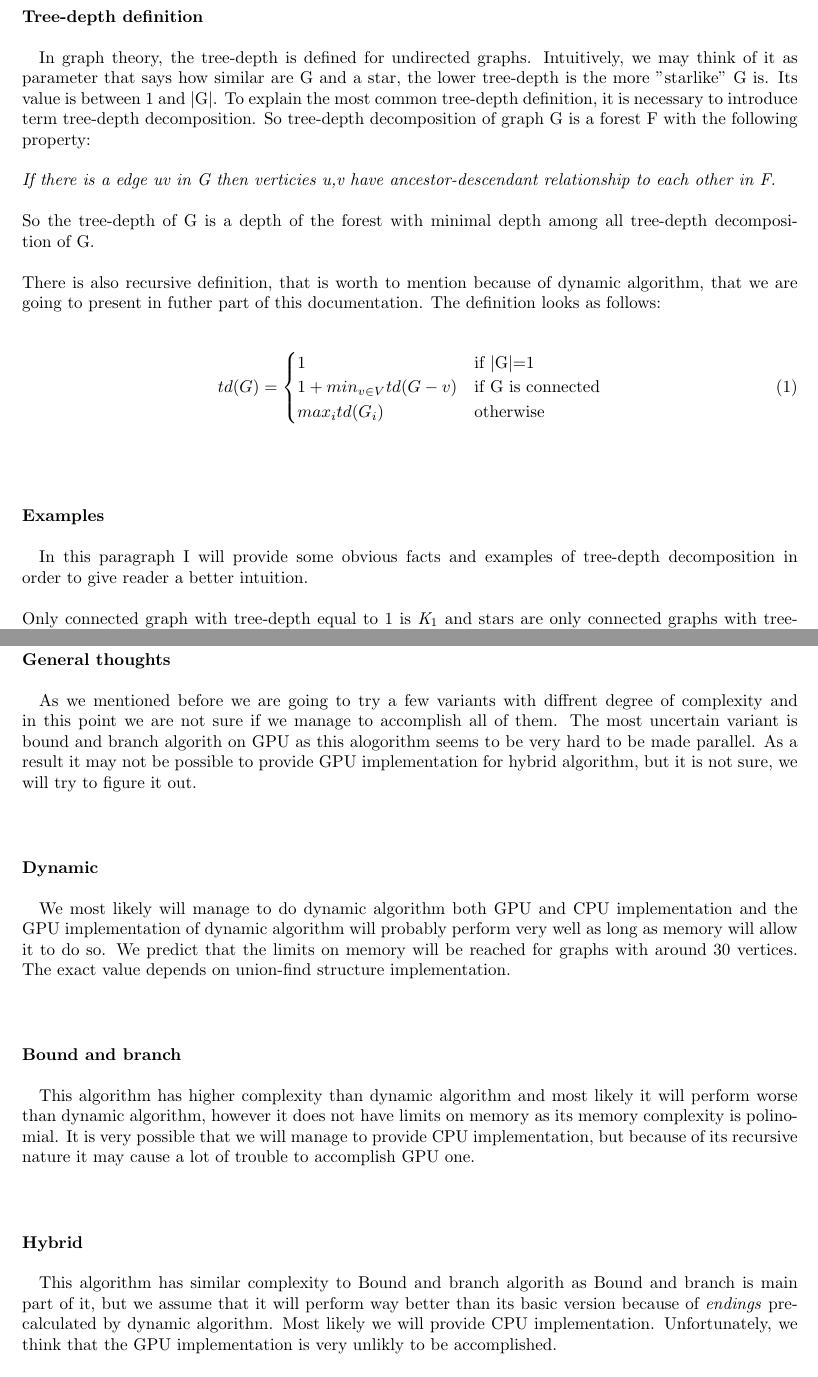
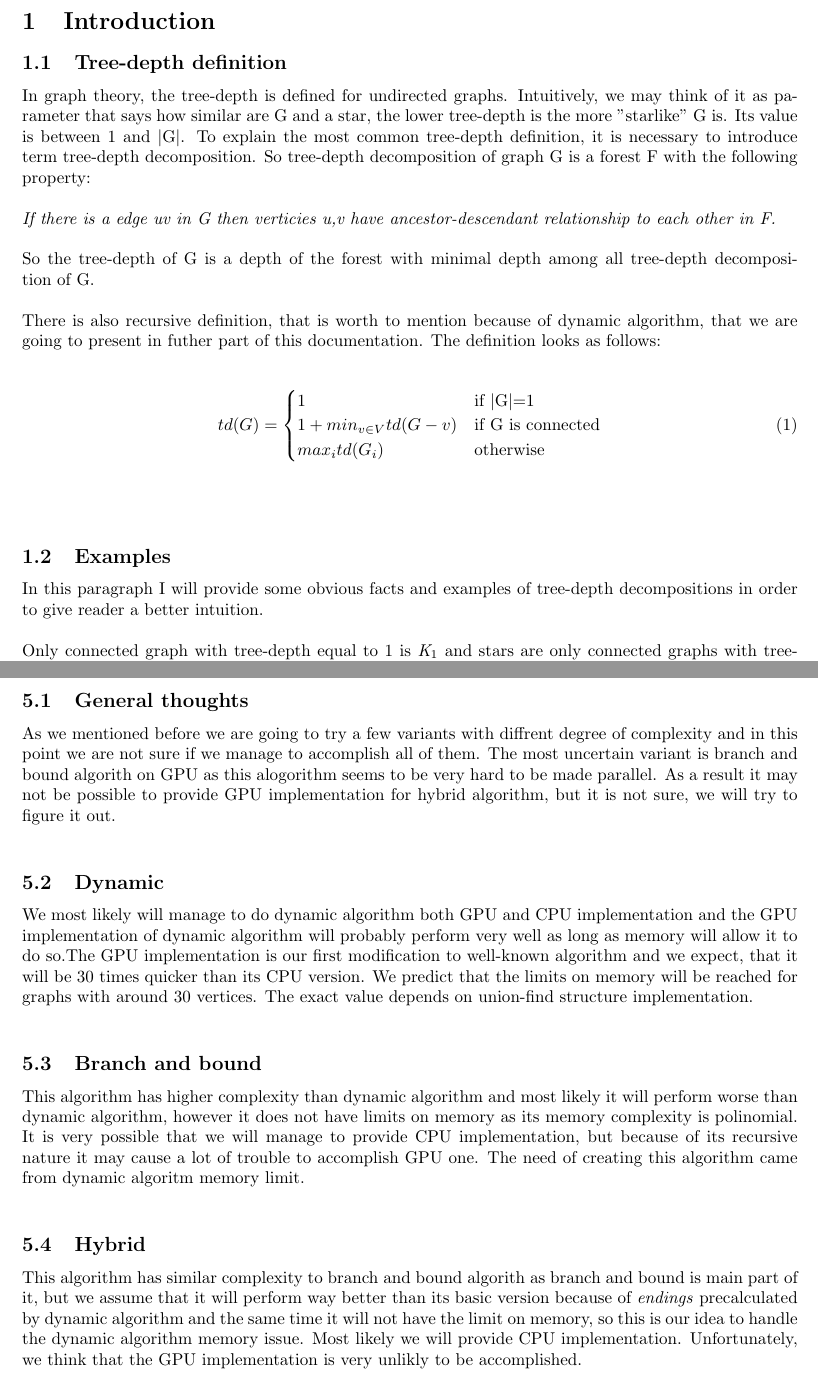
Before and after one commit to Zackere/GiSBDW, a LaTeX document (docs/introductory_documentation/main.tex, which reads docs/introductory_documentation/expected_results/main.tex, docs/introductory_documentation/introduction/main.tex): two parts of pages 3 and 10 of 10, joined at a grey line, cut at the place of the change. Compiled offline with pdfLaTeX.

Commit message:
spell check, expected results extended

```diff
--- a/docs/introductory_documentation/expected_results/main.tex
+++ b/docs/introductory_documentation/expected_results/main.tex
@@ -1,13 +1,12 @@
 \section{Expected results}
-\paragraph{\\\\General thoughts\\\\}
-As we mentioned before we are going to try a few variants with diffrent degree of complexity and in this point we are not sure if we manage to accomplish all of them. The most uncertain variant is bound and branch algorith on GPU as this alogorithm seems to be very hard to be made parallel. As a result it may not be possible to provide  GPU implementation for hybrid algorithm, but it is not sure, we will try to figure it out.\\\\
-\paragraph{Dynamic\\\\}
-We most likely will manage to do dynamic algorithm both GPU and CPU implementation and the GPU implementation of dynamic algorithm will probably perform very well as long as memory will allow it to do so. We predict that the limits on memory will be reached for graphs with around 30 vertices. The exact value depends on union-find structure implementation.\\\\
+\subsection{General thoughts}
+As we mentioned before we are going to try a few variants with diffrent degree of complexity and in this point we are not sure if we manage to accomplish all of them. The most uncertain variant is branch and bound algorith on GPU as this alogorithm seems to be very hard to be made parallel. As a result it may not be possible to provide  GPU implementation for hybrid algorithm, but it is not sure, we will try to figure it out.\\
+\subsection{Dynamic}
+We most likely will manage to do dynamic algorithm both GPU and CPU implementation and the GPU implementation of dynamic algorithm will probably perform very well as long as memory will allow it to do so.The GPU implementation is our first modification to well-known algorithm and we expect, that it will be 30 times quicker than its CPU version. We predict that the limits on memory will be reached for graphs with around 30 vertices. The exact value depends on union-find structure implementation.\\
 
-\paragraph{Bound and branch\\\\}
-This algorithm has higher complexity than dynamic algorithm and most likely it will perform worse than dynamic algorithm, however it does not have limits on memory as its memory complexity is polinomial. It is very possible that we will manage to provide CPU implementation, but because of its recursive nature it may cause a lot of trouble to accomplish GPU one.\\\\
+\subsection{Branch and bound}
+This algorithm has higher complexity than dynamic algorithm and most likely it will perform worse than dynamic algorithm, however it does not have limits on memory as its memory complexity is polinomial. It is very possible that we will manage to provide CPU implementation, but because of its recursive nature it may cause a lot of trouble to accomplish GPU one. The need of creating this algorithm came from dynamic algoritm memory limit.\\
 
 
-\paragraph{Hybrid\\\\}
-This algorithm has similar complexity to Bound and branch algorith as Bound and branch is main part of it, but we assume that it will perform way better than its basic version because of \emph{endings} precalculated by dynamic algorithm.
-Most likely we will provide CPU implementation. Unfortunately, we think that the GPU implementation is very unlikly to be accomplished.
+\subsection{Hybrid}
+This algorithm has similar complexity to branch and bound algorith as branch and bound is main part of it, but we assume that it will perform way better than its basic version because of \emph{endings} precalculated by dynamic algorithm and the same time it will not have the limit on memory, so this is our idea to handle the dynamic algorithm memory issue. Most likely we will provide CPU implementation. Unfortunately, we think that the GPU implementation is very unlikly to be accomplished.
--- a/docs/introductory_documentation/introduction/main.tex
+++ b/docs/introductory_documentation/introduction/main.tex
@@ -1,5 +1,5 @@
 \section{Introduction}
-\paragraph{\\\\Tree-depth definition\\\\}
+\subsection{Tree-depth definition}
 In graph theory, the tree-depth is defined for undirected graphs. Intuitively, we may think of it as parameter that says how similar are G and a star, the lower tree-depth is the more "starlike" G is. Its value is between 1 and $|$G$|$. To explain the most common tree-depth definition, it is necessary to introduce term tree-depth decomposition. So tree-depth decomposition of graph G is a forest F with the following property:\\\\
 \emph{If there is a edge uv in G then verticies u,v have ancestor-descendant relationship to each other in F.}\\\\
 So the tree-depth of G is a depth of the forest with minimal depth among all tree-depth decomposition of G.\\\\
@@ -13,8 +13,8 @@ max_{i} td(G_{i})  & \text{otherwise}
 \end{cases}
 \end{equation}
 \\\\
-\paragraph{Examples\\\\}
-In this paragraph I will provide some obvious facts and examples of tree-depth decomposition in order to give reader a better intuition.\\\\
+\subsection{Examples}
+In this paragraph I will provide some obvious facts and examples of tree-depth decompositions in order to give reader a better intuition.\\\\
 Only connected graph with tree-depth equal to 1 is \emph{K$_{1}$} and stars are only connected graphs with tree-depth equal to 2 and for these graphs graph and its best tree-depth decomposition is the same thing.\\\\
 Antoher thing is that for every graph G a tree-depth depcomposition of G is a path P(where $|$P$|$=$|$G$|$) rooted in its beginning. It is true, because for such a tree every pair of vertices have ancestor-descendant relationship to each other.\\\\
 The last fact, that I will point out is that if G is connected then its tree-depth decomposition F is also connected. It is true, because if F had two compositions, then there would be two groups of vertices in G without edges between each other, which is contradictiory to G being connected.
--- a/docs/introductory_documentation/main.tex
+++ b/docs/introductory_documentation/main.tex
@@ -28,11 +28,11 @@
 	showtabs=false,
 	tabsize=2
 }
-\lstset{style=codestyle}
 
-\title{Calculating Treedepth on a GPU- introduction}
+\title{Calculating tree-depth\\
+		 \large Introduction}
 \author{Dymitr Lubczyk \and Wojciech Replin \and Bartosz Różański}
-\date{}
+\date{15.04.2020 r.}
 
 \begin{document}
 \maketitle
```
